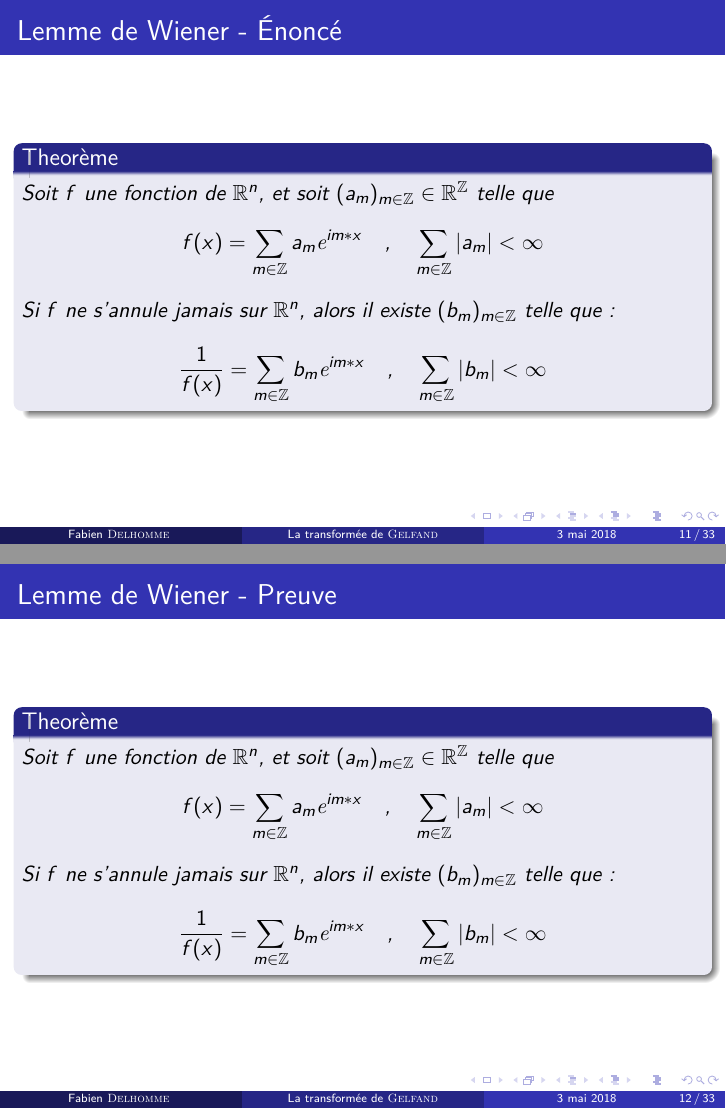
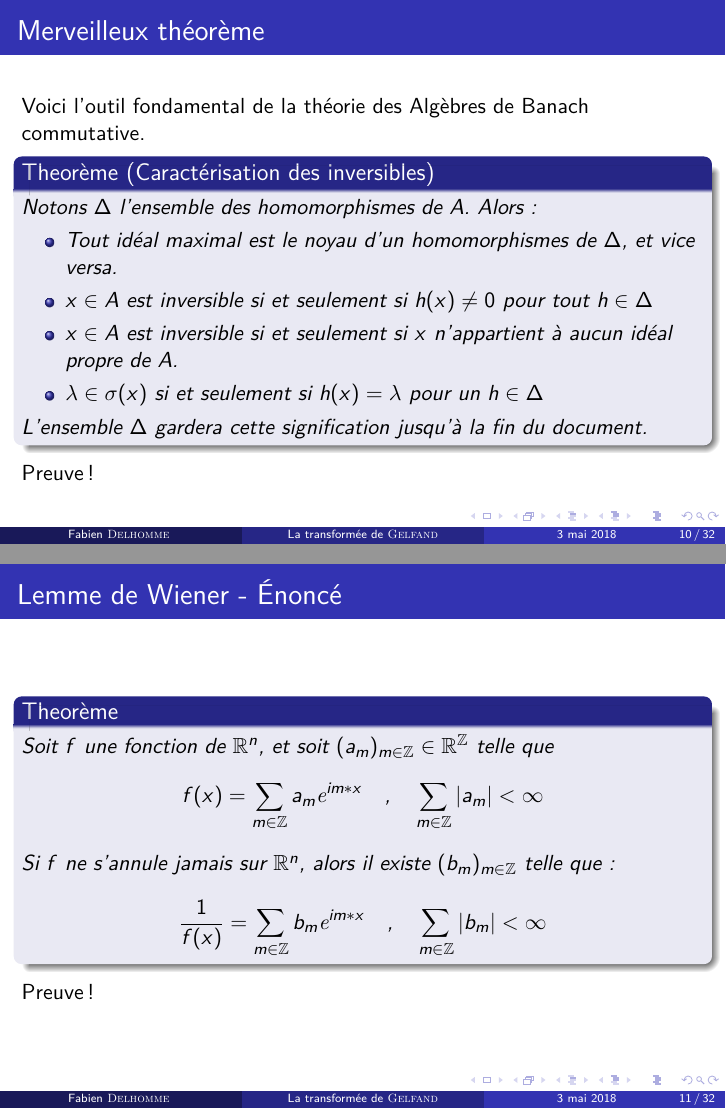
Before and after one commit to MathCoursOrg/presentationMemoire, LaTeX slides (presentation.tex): pages 14 and 15 of 40 before the commit and pages 16 and 18 of 43 after it, joined at a grey line. Compiled offline with pdfLaTeX.

Commit message:
Version Finale

```diff
--- a/presentation.tex
+++ b/presentation.tex
@@ -186,20 +190,9 @@
             \frac{1}{f(x)} = \sum_{m \in \Ze} b_m \e^{im*x} \quad \text{,} \quad \sum_{m \in \Ze } | b_m | < \infty
         \]
     \end{myth}
-\end{frame}
 
-\begin{frame}{Lemme de Wiener - Preuve}
-    \begin{myth}
-        Soit $f$ une fonction de $\R^n$, et soit $(a_m)_{m \in \Ze} \in \R^{\Ze} $ telle que
-        \[
-            f(x) = \sum_{m\in \Ze } a_m \textrm{e}^{im*x} \quad \text{,} \quad \sum_{m \in \Ze } | a_m | < \infty
-        \]
-
-        Si $f$ ne s'annule jamais sur $\R^n$, alors il existe $(b_m)_{m \in \Ze} $ telle que :
-        \[
-            \frac{1}{f(x)} = \sum_{m \in \Ze} b_m \e^{im*x} \quad \text{,} \quad \sum_{m \in \Ze } | b_m | < \infty
-        \]
-    \end{myth}
+    \pause
+    Preuve !
 \end{frame}
 
 \subsection{Transformée de Gelfand et propriétés}
```
Also changed, not shown: presentation.pdf, presentation.tex (15 more changed lines).
